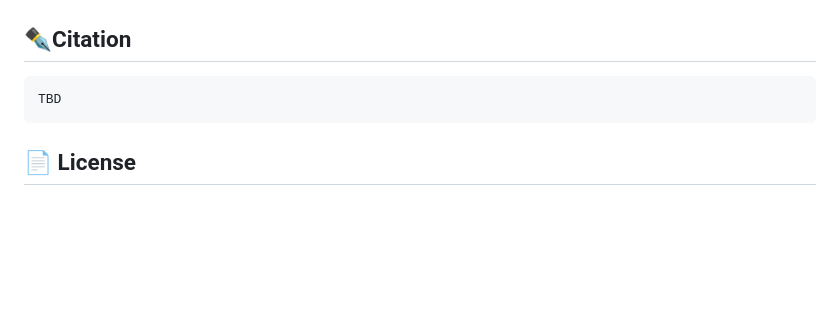
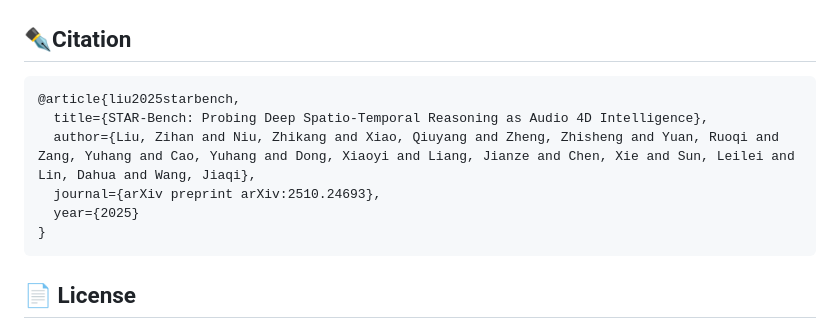
Before and after one commit to InternLM/StarBench, a Markdown page: README.md, the part around the change printed below. Rendered like a GitHub page; blank space fills up the shorter version.

Commit message:
add arxiv

````diff
--- a/README.md
+++ b/README.md
@@ -215,7 +215,12 @@ python ./run.py \
 
 ## ✒️Citation
 ```
-TBD
+@article{liu2025starbench,
+  title={STAR-Bench: Probing Deep Spatio-Temporal Reasoning as Audio 4D Intelligence},
+  author={Liu, Zihan and Niu, Zhikang and Xiao, Qiuyang and Zheng, Zhisheng and Yuan, Ruoqi and Zang, Yuhang and Cao, Yuhang and Dong, Xiaoyi and Liang, Jianze and Chen, Xie and Sun, Leilei and Lin, Dahua and Wang, Jiaqi},
+  journal={arXiv preprint arXiv:2510.24693},
+  year={2025}
+}
 ```
 
 ## 📄 License
````
Also changed, not shown: other parts of README.md (+1 -1 lines).
